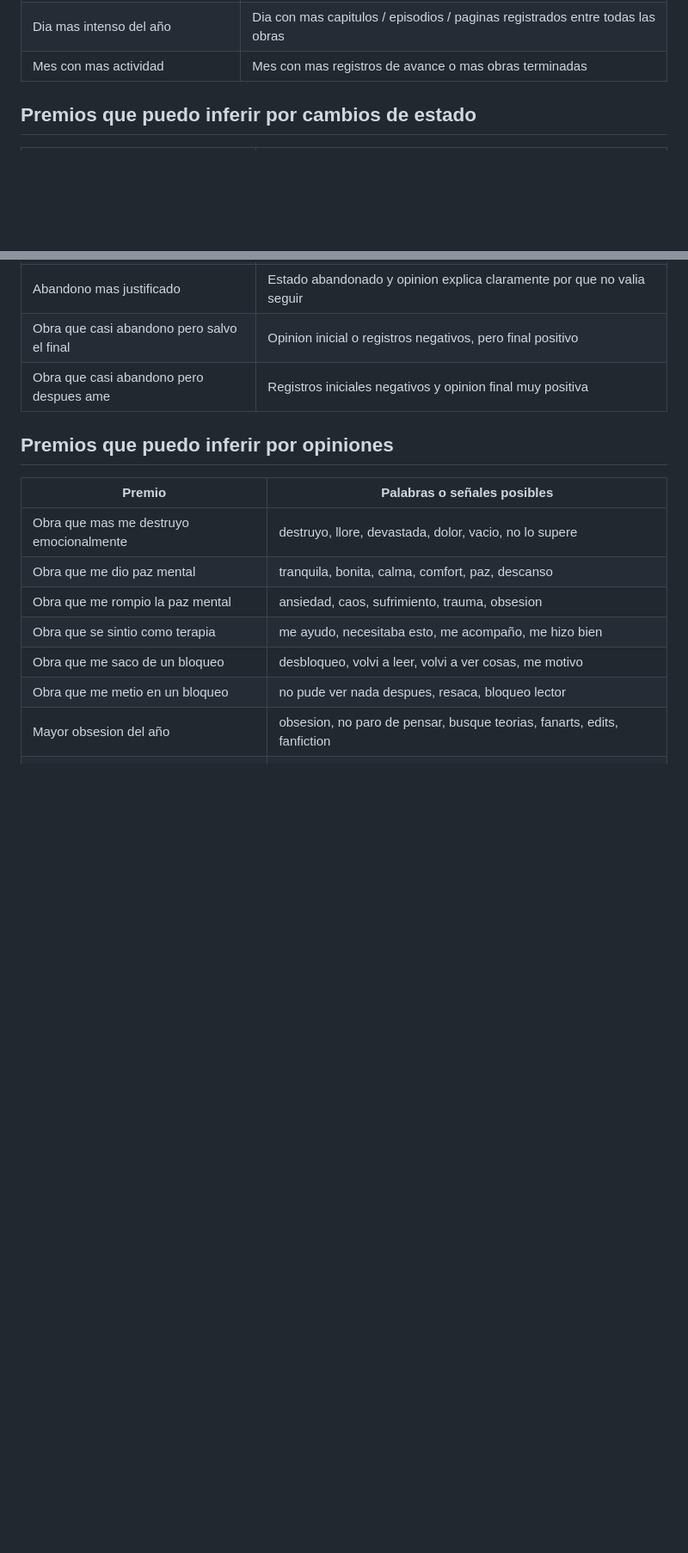
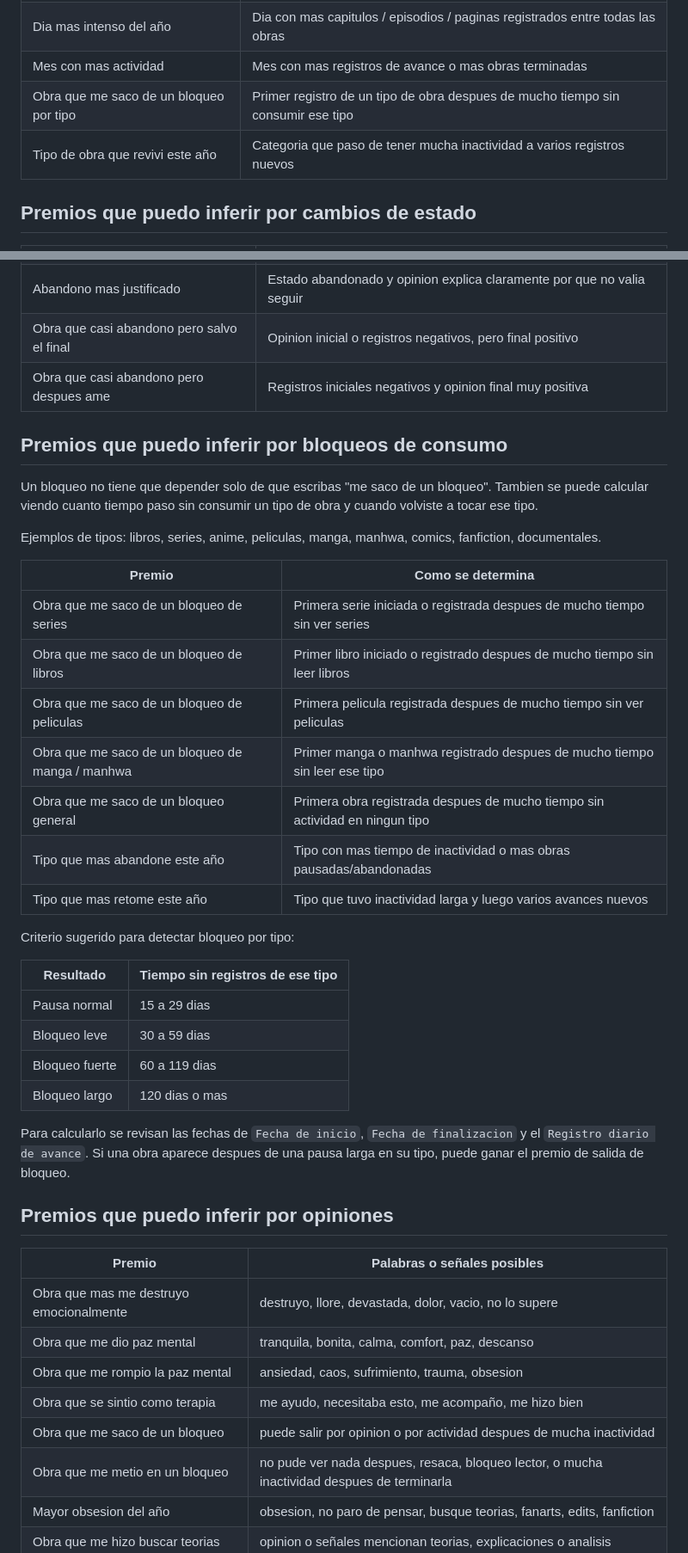
Before and after one commit to copymary9170/pas-mental-de-libros, a Markdown page: wrapped/criterios-automaticos.md, 2 parts joined by grey strips. Shown at 86% size. GitHub-like rendering; blank space fills up the shorter version.

Commit message:
Agregar criterio de salida de bloqueo por tipo

```diff
--- a/wrapped/criterios-automaticos.md
+++ b/wrapped/criterios-automaticos.md
@@ -59,6 +60,8 @@ Para detectar estos premios, se revisa la tabla de **registro diario** de cada e
 | Obra que debi ver mas despacio | Registro rapido y opinion indica saturacion, confusion o que hubiera sido mejor pausarla |
 | Dia mas intenso del año | Dia con mas capitulos / episodios / paginas registrados entre todas las obras |
 | Mes con mas actividad | Mes con mas registros de avance o mas obras terminadas |
+| Obra que me saco de un bloqueo por tipo | Primer registro de un tipo de obra despues de mucho tiempo sin consumir ese tipo |
+| Tipo de obra que revivi este año | Categoria que paso de tener mucha inactividad a varios registros nuevos |
 
 ## Premios que puedo inferir por cambios de estado
 
@@ -74,6 +77,33 @@ Para detectar estos premios, se revisa la tabla de **registro diario** de cada e
 | Obra que casi abandono pero salvo el final | Opinion inicial o registros negativos, pero final positivo |
 | Obra que casi abandono pero despues ame | Registros iniciales negativos y opinion final muy positiva |
 
+## Premios que puedo inferir por bloqueos de consumo
+
+Un bloqueo no tiene que depender solo de que escribas "me saco de un bloqueo". Tambien se puede calcular viendo cuanto tiempo paso sin consumir un tipo de obra y cuando volviste a tocar ese tipo.
+
+Ejemplos de tipos: libros, series, anime, peliculas, manga, manhwa, comics, fanfiction, documentales.
+
+| Premio | Como se determina |
+|---|---|
+| Obra que me saco de un bloqueo de series | Primera serie iniciada o registrada despues de mucho tiempo sin ver series |
+| Obra que me saco de un bloqueo de libros | Primer libro iniciado o registrado despues de mucho tiempo sin leer libros |
+| Obra que me saco de un bloqueo de peliculas | Primera pelicula registrada despues de mucho tiempo sin ver peliculas |
+| Obra que me saco de un bloqueo de manga / manhwa | Primer manga o manhwa registrado despues de mucho tiempo sin leer ese tipo |
+| Obra que me saco de un bloqueo general | Primera obra registrada despues de mucho tiempo sin actividad en ningun tipo |
+| Tipo que mas abandone este año | Tipo con mas tiempo de inactividad o mas obras pausadas/abandonadas |
+| Tipo que mas retome este año | Tipo que tuvo inactividad larga y luego varios avances nuevos |
+
+Criterio sugerido para detectar bloqueo por tipo:
+
+| Resultado | Tiempo sin registros de ese tipo |
+|---|---|
+| Pausa normal | 15 a 29 dias |
+| Bloqueo leve | 30 a 59 dias |
+| Bloqueo fuerte | 60 a 119 dias |
+| Bloqueo largo | 120 dias o mas |
+
+Para calcularlo se revisan las fechas de `Fecha de inicio`, `Fecha de finalizacion` y el `Registro diario de avance`. Si una obra aparece despues de una pausa larga en su tipo, puede ganar el premio de salida de bloqueo.
+
 ## Premios que puedo inferir por opiniones
 
 | Premio | Palabras o señales posibles |
@@ -82,8 +112,8 @@ Para detectar estos premios, se revisa la tabla de **registro diario** de cada e
 | Obra que me dio paz mental | tranquila, bonita, calma, comfort, paz, descanso |
 | Obra que me rompio la paz mental | ansiedad, caos, sufrimiento, trauma, obsesion |
 | Obra que se sintio como terapia | me ayudo, necesitaba esto, me acompaño, me hizo bien |
-| Obra que me saco de un bloqueo | desbloqueo, volvi a leer, volvi a ver cosas, me motivo |
-| Obra que me metio en un bloqueo | no pude ver nada despues, resaca, bloqueo lector |
+| Obra que me saco de un bloqueo | puede salir por opinion o por actividad despues de mucha inactividad |
+| Obra que me metio en un bloqueo | no pude ver nada despues, resaca, bloqueo lector, o mucha inactividad despues de terminarla |
 | Mayor obsesion del año | obsesion, no paro de pensar, busque teorias, fanarts, edits, fanfiction |
 | Obra que me hizo buscar teorias | opinion o señales mencionan teorias, explicaciones o analisis |
 | Obra que me hizo buscar fanarts / edits | opinion o señales mencionan fanarts, edits, imagenes o videos |
```
Also changed, not shown: other parts of wrapped/criterios-automaticos.md (+29 -0 lines).
